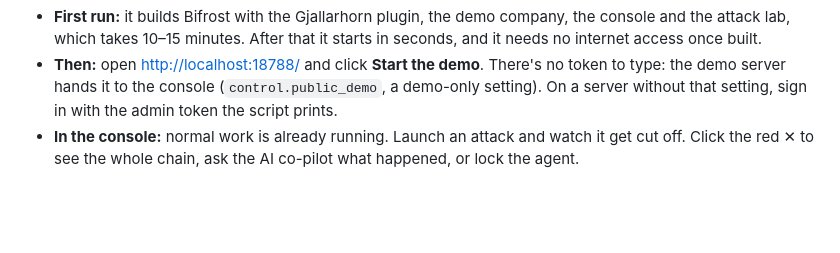
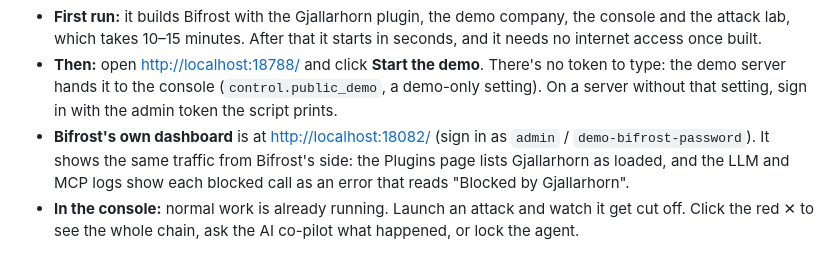
Before and after one commit to shdra06/Gjallarhorn, a Markdown page: README.md, the part around the change. GitHub-like rendering; blank space fills up the shorter version.

```diff
--- a/README.md
+++ b/README.md
@@ -30,6 +30,10 @@ cd Gjallarhorn
 - **Then:** open <http://localhost:18788/> and click **Start the demo**. There's no token to type:
   the demo server hands it to the console (`control.public_demo`, a demo-only setting). On a
   server without that setting, sign in with the admin token the script prints.
+- **Bifrost's own dashboard** is at <http://localhost:18082/> (sign in as `admin` /
+  `demo-bifrost-password`). It shows the same traffic from Bifrost's side: the Plugins page lists
+  Gjallarhorn as loaded, and the LLM and MCP logs show each blocked call as an error that reads
+  "Blocked by Gjallarhorn".
 - **In the console:** normal work is already running. Launch an attack and watch it get cut off. Click
   the red ✕ to see the whole chain, ask the AI co-pilot what happened, or lock the agent.
 
```
Also changed, not shown: docs/console.md (+12 -0 lines), docs/threat-model.md (+1 -1 lines), docs/images/bifrost-mcp-logs.png (added), docs/images/bifrost-plugins.png (added), 4 other files.
